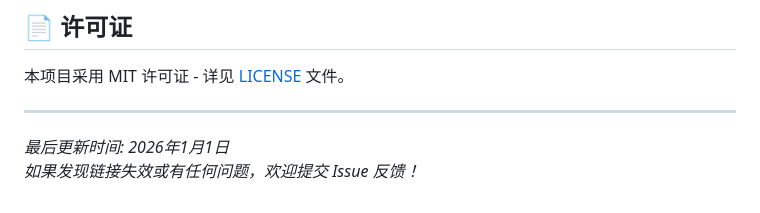
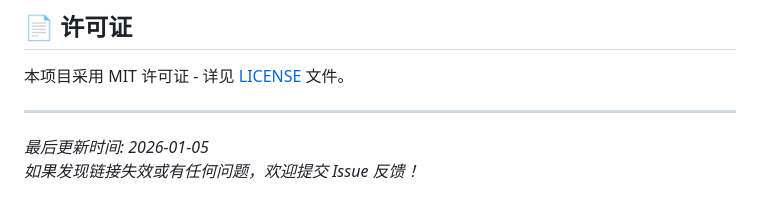
Before and after one commit to SericWong/gemini, a Markdown page: README.md, the part around the change. Drawn GitHub-style.

Commit message:
Update date in README to 2026-01-05

```diff
--- a/README.md
+++ b/README.md
@@ -90,5 +90,5 @@ Gemini 绝不仅仅是 Google 对抗 OpenAI 的一款竞品，它代表了 AI
 
 ---
 
-*最后更新时间: 2026年1月1日*
+*最后更新时间: 2026-01-05*
 *如果发现链接失效或有任何问题，欢迎提交 Issue 反馈！*
```
